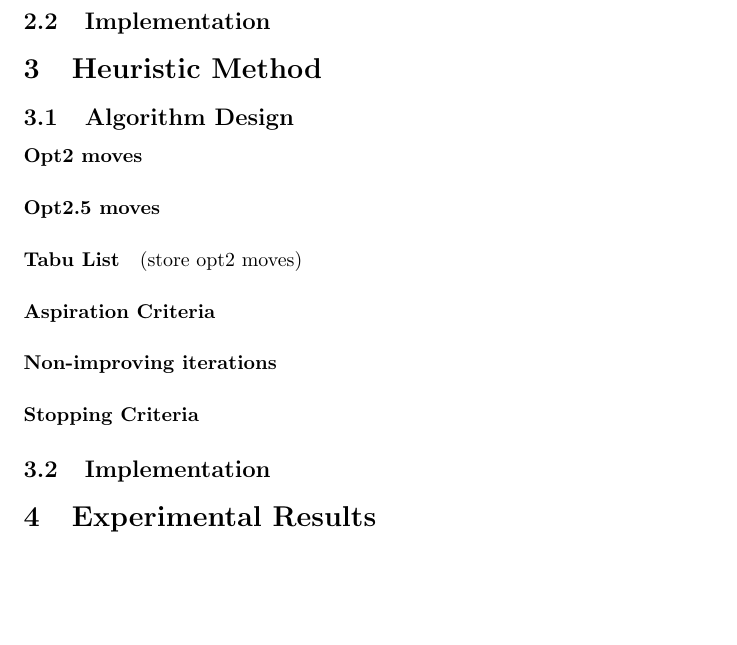
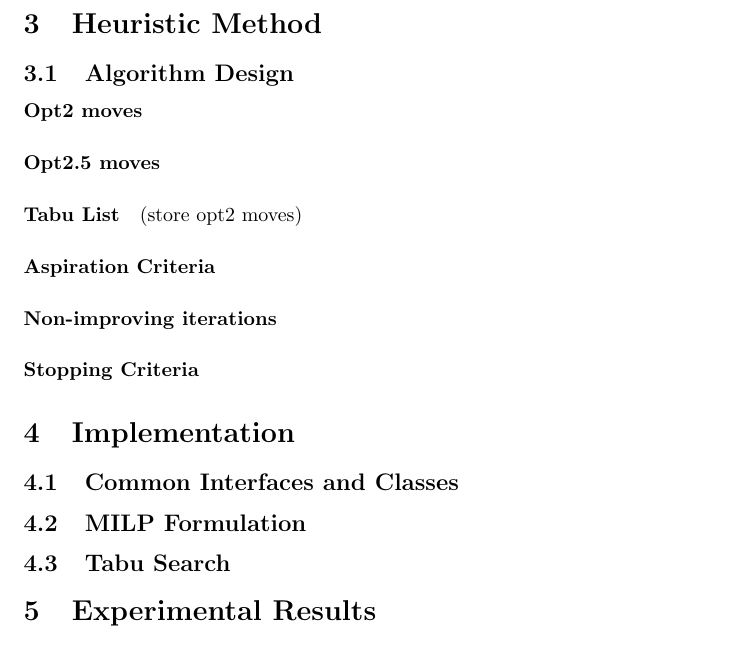
Before and after one commit to EliaScandaletti/TSP-MeMoCO, a LaTeX document (report/report.tex): part of page 3 of 3, cut at the place of the change, the shorter picture padded with empty space. Compiled offline with pdfLaTeX.

Commit message:
Rearrange implementation section

```diff
--- a/report/report.tex
+++ b/report/report.tex
@@ -86,8 +86,6 @@ Th fact that if there is no flow from node $i$ to node $j$, then $y_{i j} = 0$ i
 
 This formulation corresponds to the one presented in \cite{gavish1978travelling}.
 
-\subsection{Implementation}
-
 \section{Heuristic Method}
 
 \subsection{Algorithm Design}
@@ -98,7 +96,11 @@ This formulation corresponds to the one presented in \cite{gavish1978travelling}
 \paragraph{Non-improving iterations}
 \paragraph{Stopping Criteria}
 
-\subsection{Implementation}
+\section{Implementation}
+
+\subsection{Common Interfaces and Classes}
+\subsection{MILP Formulation}
+\subsection{Tabu Search}
 
 \section{Experimental Results}
 
```
